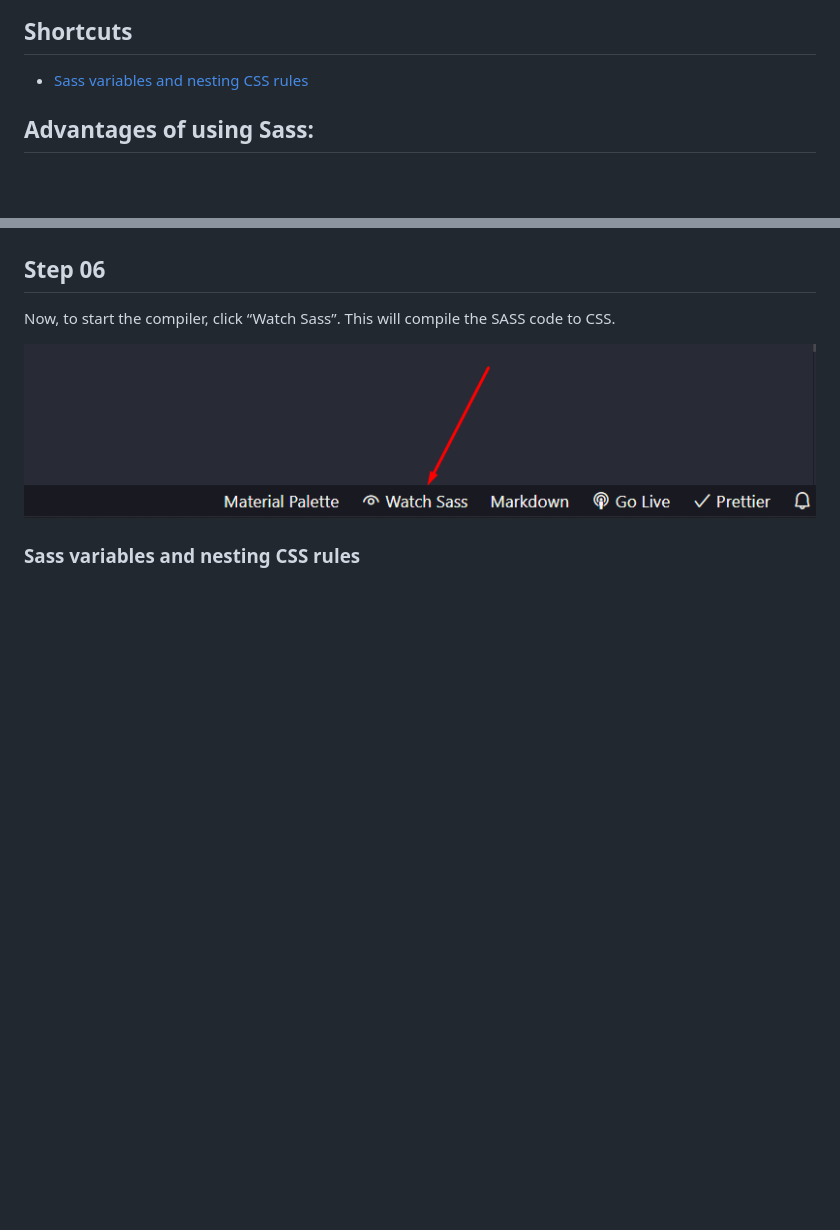
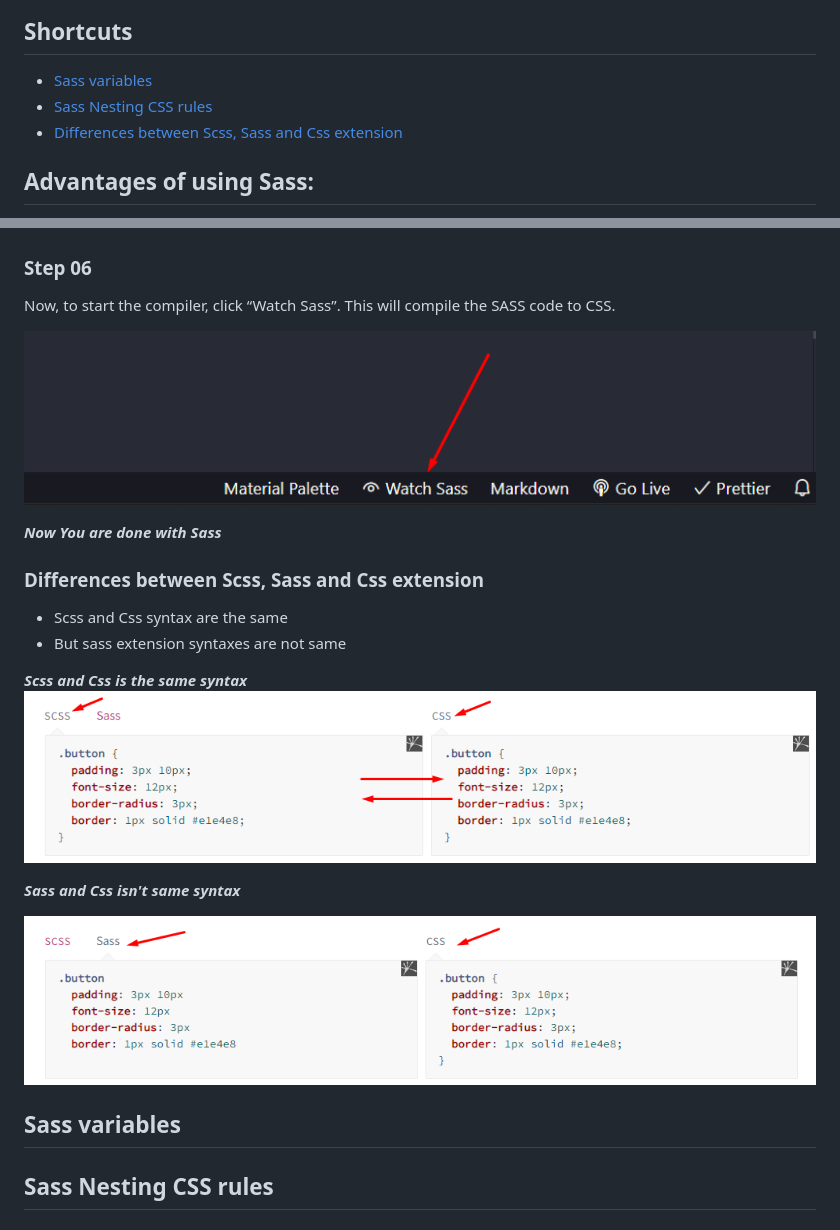
Before and after one commit to CodeWithMohaimin/get-started-with-sass, a Markdown page: README.md, 2 parts joined by grey strips. Rendered like a GitHub page; pictures changed too: image/css-scss.png (added), image/sass-css.png (added); blank space fills up the shorter version.

Commit message:
sass variable

```diff
--- a/README.md
+++ b/README.md
@@ -4,7 +4,9 @@
 
 ## Shortcuts
 
-- [Sass variables and nesting CSS rules](#sass-variables-and-nesting-css-rules)
+- [Sass variables](#sass-variables)
+- [Sass Nesting CSS rules](#sass-nesting-css-rules)
+- [Differences between Scss, Sass and Css extension](#differences-between-scss-sass-and-css-extension)
 
 ## Advantages of using Sass:
 
@@ -102,10 +104,26 @@ Add the following to the tag of your HTML file.
 
 ![link tag in html head](./image/link-in-html.png)
 
-## Step 06
+### Step 06
 
 Now, to start the compiler, click “Watch Sass”. This will compile the SASS code to CSS.
 
 ![Watch now sass compiler](./image/watch-now.png)
 
-### Sass variables and nesting CSS rules
+**_Now You are done with Sass_**
+
+### Differences between Scss, Sass and Css extension
+
+- Scss and Css syntax are the same
+- But sass extension syntaxes are not same
+
+**_Scss and Css is the same syntax_**
+![css and scss](./image/css-scss.png)
+
+**_Sass and Css isn't same syntax_**
+
+![css and sass](./image/sass-css.png)
+
+## Sass variables
+
+## Sass Nesting CSS rules
```
Also changed, not shown: other parts of README.md (+5 -5 lines).
